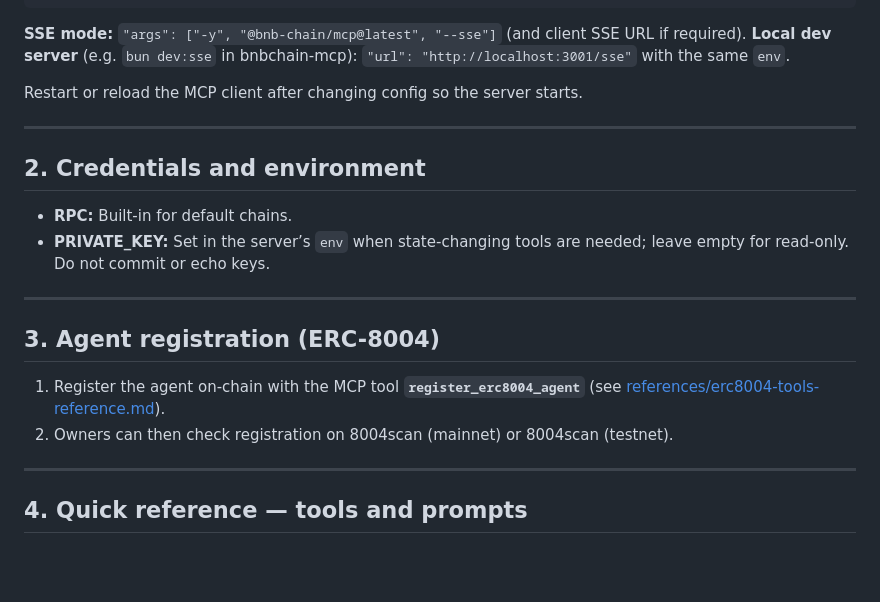
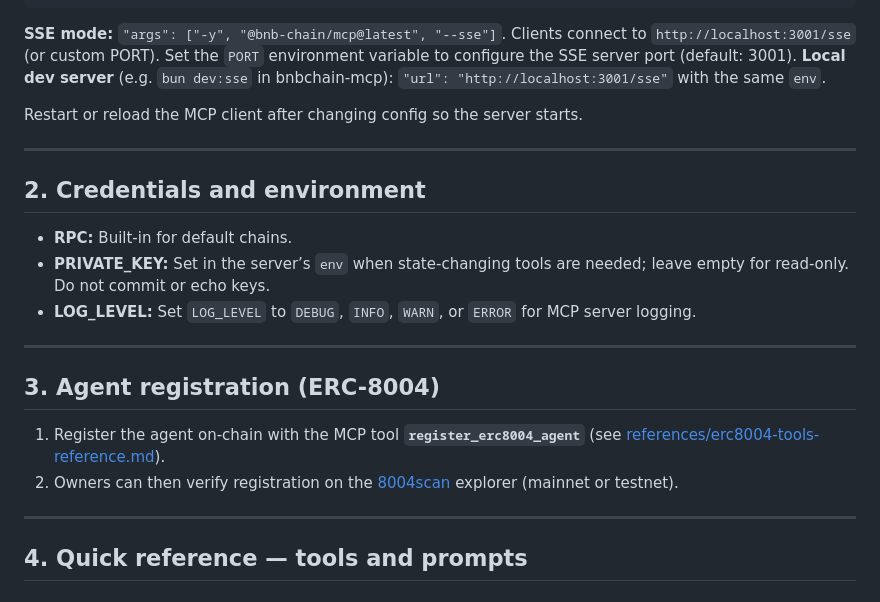
Before and after one commit to bnb-chain/bnbchain-skills, a Markdown page: skills/bnbchain-mcp-skill/SKILL.md, the part around the change. Rendered like a GitHub page; blank space fills up the shorter version.

Commit message:
Add missing SSE port, LOG_LEVEL, and 8004scan documentation
SSE mode documented --sse flag but not the PORT env variable or client
connection URL. Added PORT documentation, LOG_LEVEL env variable, and
clarified 8004scan references.

````diff
--- a/skills/bnbchain-mcp-skill/SKILL.md
+++ b/skills/bnbchain-mcp-skill/SKILL.md
@@ -40,7 +40,7 @@ Add the `bnbchain-mcp` server to the MCP client config (e.g. Cursor MCP settings
 }
 ```
 
-**SSE mode:** `"args": ["-y", "@bnb-chain/mcp@latest", "--sse"]` (and client SSE URL if required). **Local dev server** (e.g. `bun dev:sse` in bnbchain-mcp): `"url": "http://localhost:3001/sse"` with the same `env`.
+**SSE mode:** `"args": ["-y", "@bnb-chain/mcp@latest", "--sse"]`. Clients connect to `http://localhost:3001/sse` (or custom PORT). Set the `PORT` environment variable to configure the SSE server port (default: 3001). **Local dev server** (e.g. `bun dev:sse` in bnbchain-mcp): `"url": "http://localhost:3001/sse"` with the same `env`.
 
 Restart or reload the MCP client after changing config so the server starts.
 
@@ -50,13 +50,14 @@ Restart or reload the MCP client after changing config so the server starts.
 
 - **RPC:** Built-in for default chains.
 - **PRIVATE_KEY:** Set in the server’s `env` when state-changing tools are needed; leave empty for read-only. Do not commit or echo keys.
+- **LOG_LEVEL:** Set `LOG_LEVEL` to `DEBUG`, `INFO`, `WARN`, or `ERROR` for MCP server logging.
 
 ---
 
 ## 3. Agent registration (ERC-8004)
 
 1. Register the agent on-chain with the MCP tool **`register_erc8004_agent`** (see [references/erc8004-tools-reference.md](references/erc8004-tools-reference.md)).
-2. Owners can then check registration on 8004scan (mainnet) or 8004scan (testnet).
+2. Owners can then verify registration on the [8004scan](https://8004scan.com) explorer (mainnet or testnet).
 
 ---
 
````
